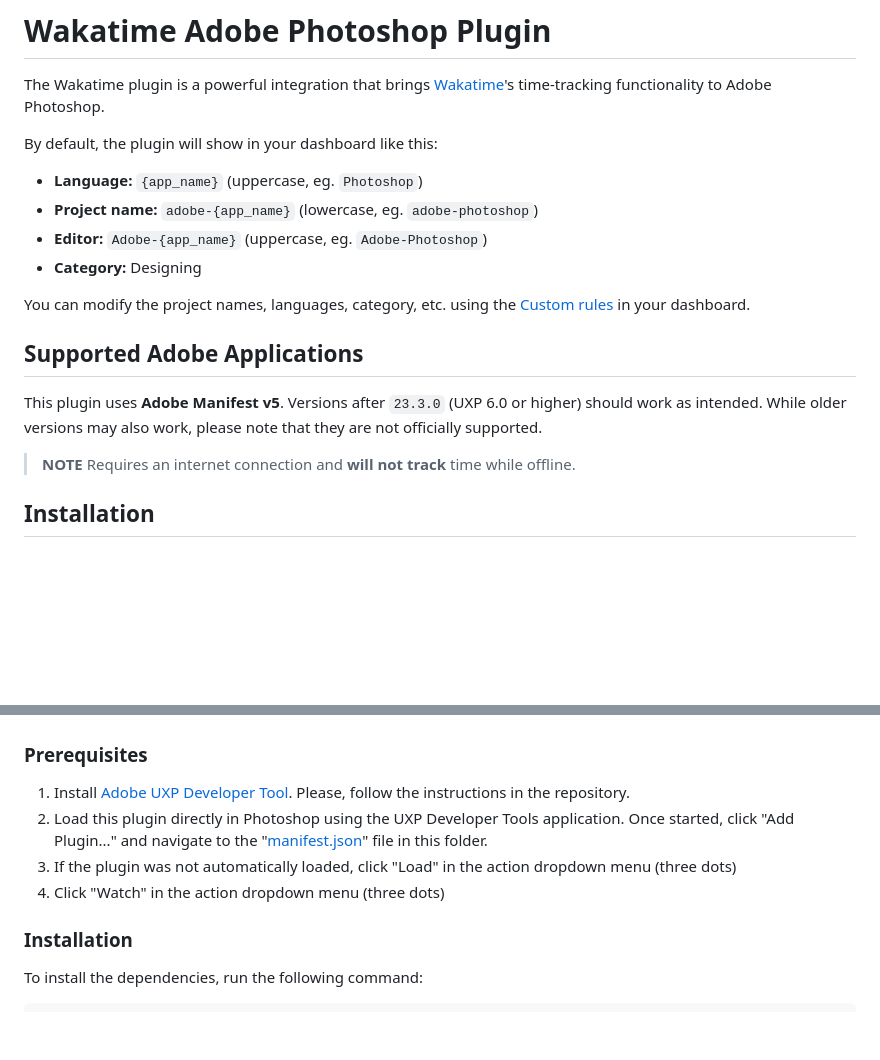
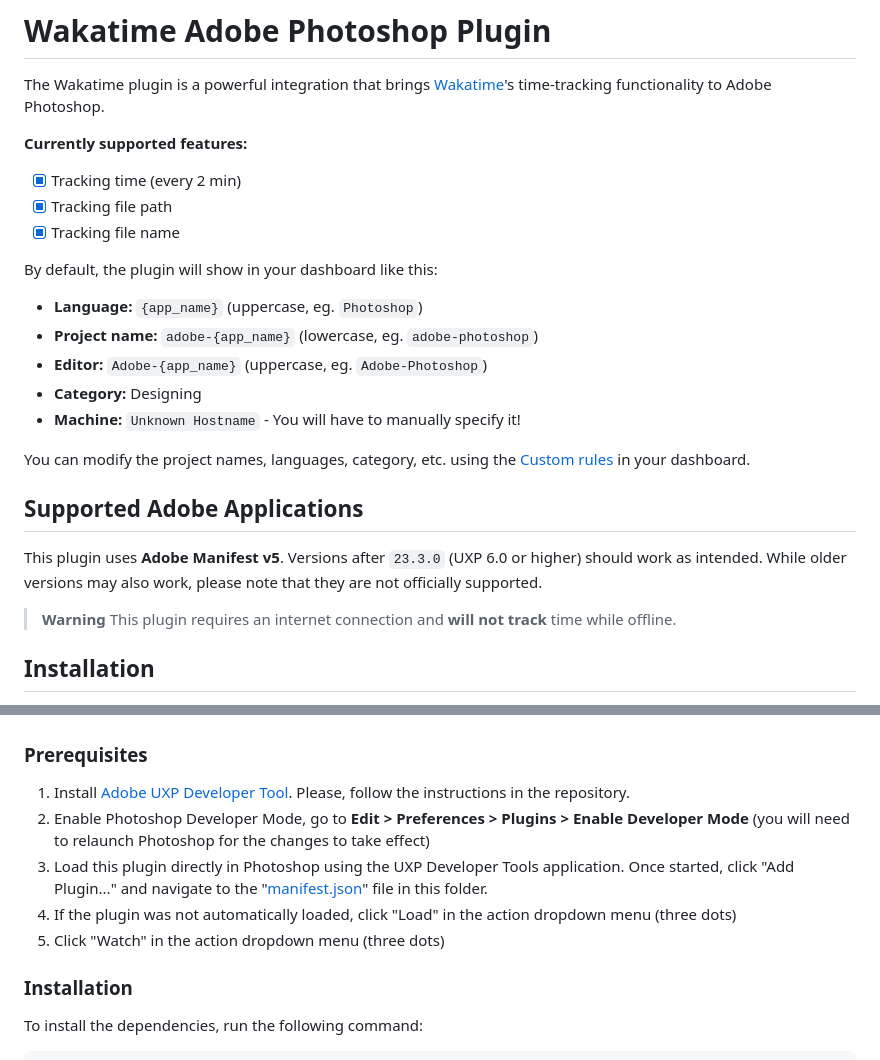
Before and after one commit to ZEBAS204/adobe-wakatime, a Markdown page: README.md, 2 parts joined by grey strips. GitHub-like rendering; blank space fills up the shorter version.

```diff
--- a/README.md
+++ b/README.md
@@ -1,6 +1,12 @@
 # Wakatime Adobe Photoshop Plugin
 
 The Wakatime plugin is a powerful integration that brings [Wakatime](https://wakatime.com/)'s time-tracking functionality to Adobe Photoshop.
+
+**Currently supported features:**
+
+- [x] Tracking time (every 2 min)
+- [x] Tracking file path
+- [x] Tracking file name
 
 By default, the plugin will show in your dashboard like this:
 
@@ -8,6 +14,7 @@ By default, the plugin will show in your dashboard like this:
 - **Project name:** `adobe-{app_name}` (lowercase, eg. `adobe-photoshop`)
 - **Editor:** `Adobe-{app_name}` (uppercase, eg. `Adobe-Photoshop`)
 - **Category:** Designing
+- **Machine:** `Unknown Hostname` - You will have to manually specify it!
 
 You can modify the project names, languages, category, etc. using the [Custom rules](https://wakatime.com/settings/rules) in your dashboard.
 
@@ -16,8 +23,8 @@ You can modify the project names, languages, category, etc. using the [Custom ru
 This plugin uses **Adobe Manifest v5**. Versions after `23.3.0` (UXP 6.0 or higher) should work as intended.
 While older versions may also work, please note that they are not officially supported.
 
-> **NOTE**
-> Requires an internet connection and **will not track** time while offline.
+> **Warning**
+> This plugin requires an internet connection and **will not track** time while offline.
 
 ## Installation
 
@@ -55,9 +62,10 @@ While older versions may also work, please note that they are not officially sup
 ### Prerequisites
 
 1. Install [Adobe UXP Developer Tool](https://github.com/adobe-uxp/devtools-cli). Please, follow the instructions in the repository.
-2. Load this plugin directly in Photoshop using the UXP Developer Tools application. Once started, click "Add Plugin..." and navigate to the "[manifest.json](plugin/manifest.json)" file in this folder.
-3. If the plugin was not automatically loaded, click "Load" in the action dropdown menu (three dots)
-4. Click "Watch" in the action dropdown menu (three dots)
+2. Enable Photoshop Developer Mode, go to **Edit > Preferences > Plugins > Enable Developer Mode** (you will need to relaunch Photoshop for the changes to take effect)
+3. Load this plugin directly in Photoshop using the UXP Developer Tools application. Once started, click "Add Plugin..." and navigate to the "[manifest.json](plugin/manifest.json)" file in this folder.
+4. If the plugin was not automatically loaded, click "Load" in the action dropdown menu (three dots)
+5. Click "Watch" in the action dropdown menu (three dots)
 
 ### Installation
 
```
